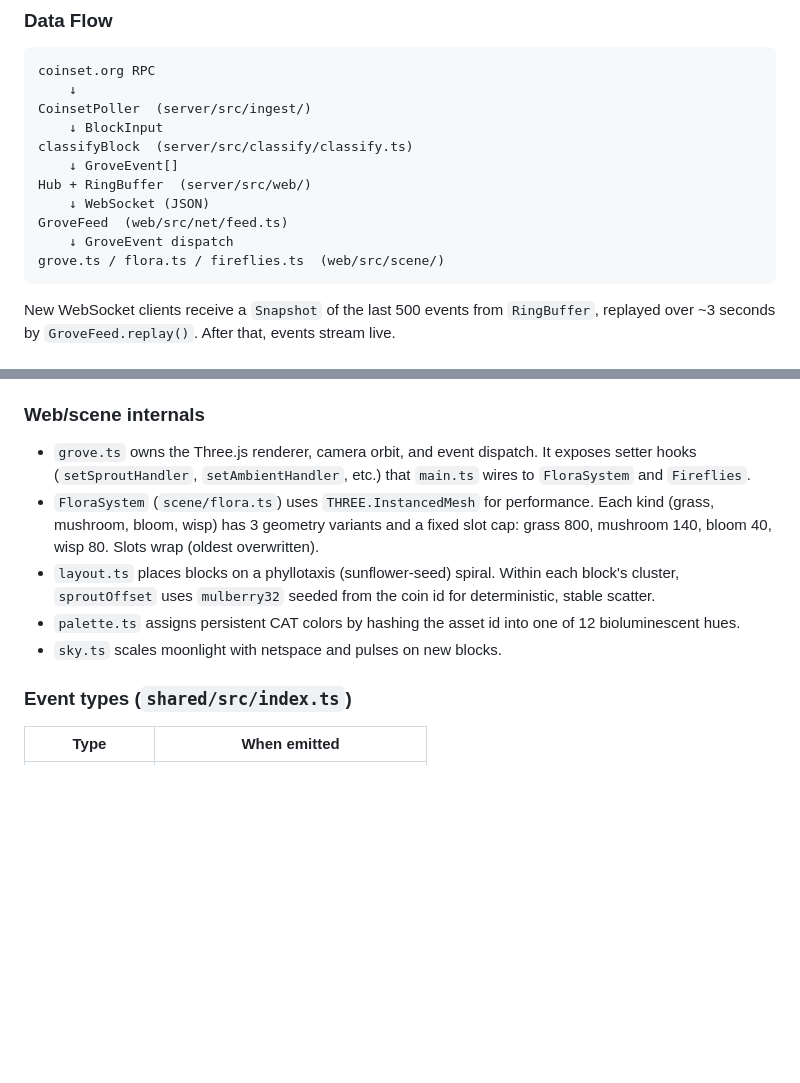
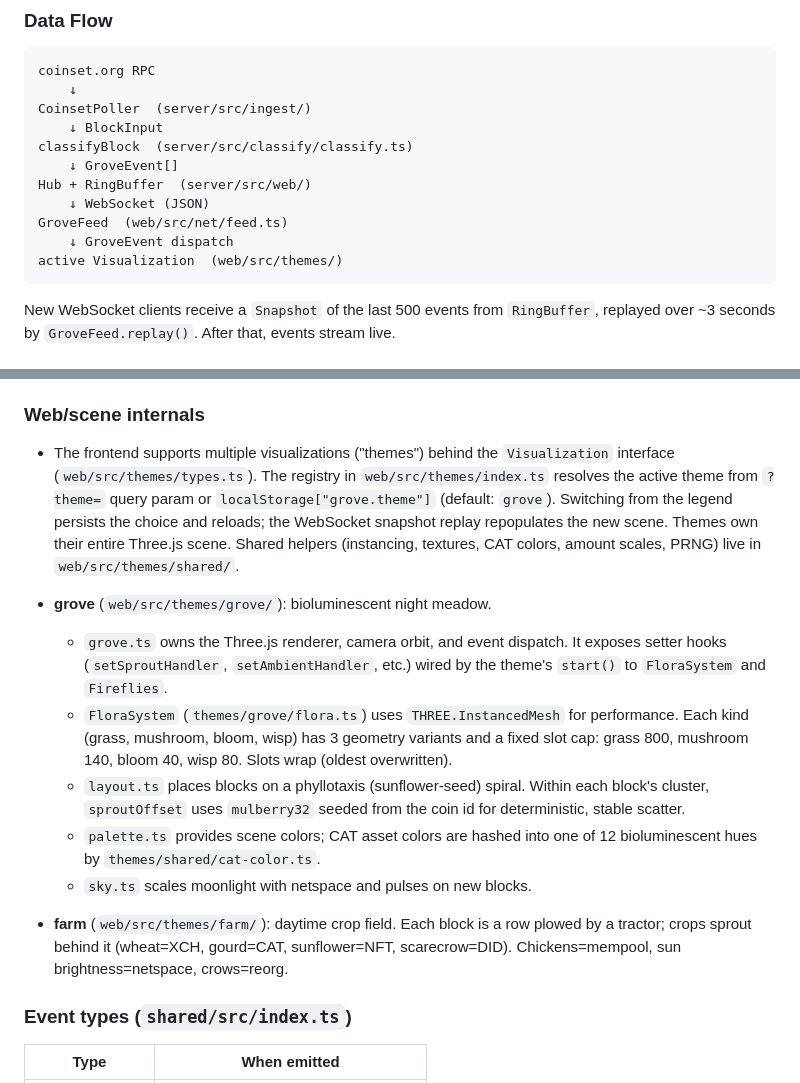
Before and after one commit to dkackman/chia-grove, a Markdown page: CLAUDE.md, 2 parts joined by grey strips. GitHub-like rendering; blank space fills up the shorter version.

Commit message:
docs: theme architecture in CLAUDE.md
Co-Authored-By: Claude Fable 5 <noreply@anthropic.com>

````diff
--- a/CLAUDE.md
+++ b/CLAUDE.md
@@ -42,7 +42,7 @@ Hub + RingBuffer  (server/src/web/)
     ↓ WebSocket (JSON)
 GroveFeed  (web/src/net/feed.ts)
     ↓ GroveEvent dispatch
-grove.ts / flora.ts / fireflies.ts  (web/src/scene/)
+active Visualization  (web/src/themes/)
 ```
 
 New WebSocket clients receive a `Snapshot` of the last 500 events from `RingBuffer`, replayed over ~3 seconds by `GroveFeed.replay()`. After that, events stream live.
@@ -56,11 +56,16 @@ New WebSocket clients receive a `Snapshot` of the last 500 events from `RingBuff
 
 ### Web/scene internals
 
-- `grove.ts` owns the Three.js renderer, camera orbit, and event dispatch. It exposes setter hooks (`setSproutHandler`, `setAmbientHandler`, etc.) that `main.ts` wires to `FloraSystem` and `Fireflies`.
-- `FloraSystem` (`scene/flora.ts`) uses `THREE.InstancedMesh` for performance. Each kind (grass, mushroom, bloom, wisp) has 3 geometry variants and a fixed slot cap: grass 800, mushroom 140, bloom 40, wisp 80. Slots wrap (oldest overwritten).
-- `layout.ts` places blocks on a phyllotaxis (sunflower-seed) spiral. Within each block's cluster, `sproutOffset` uses `mulberry32` seeded from the coin id for deterministic, stable scatter.
-- `palette.ts` assigns persistent CAT colors by hashing the asset id into one of 12 bioluminescent hues.
-- `sky.ts` scales moonlight with netspace and pulses on new blocks.
+- The frontend supports multiple visualizations ("themes") behind the `Visualization` interface (`web/src/themes/types.ts`). The registry in `web/src/themes/index.ts` resolves the active theme from `?theme=` query param or `localStorage["grove.theme"]` (default: `grove`). Switching from the legend persists the choice and reloads; the WebSocket snapshot replay repopulates the new scene. Themes own their entire Three.js scene. Shared helpers (instancing, textures, CAT colors, amount scales, PRNG) live in `web/src/themes/shared/`.
+
+- **grove** (`web/src/themes/grove/`): bioluminescent night meadow.
+  - `grove.ts` owns the Three.js renderer, camera orbit, and event dispatch. It exposes setter hooks (`setSproutHandler`, `setAmbientHandler`, etc.) wired by the theme's `start()` to `FloraSystem` and `Fireflies`.
+  - `FloraSystem` (`themes/grove/flora.ts`) uses `THREE.InstancedMesh` for performance. Each kind (grass, mushroom, bloom, wisp) has 3 geometry variants and a fixed slot cap: grass 800, mushroom 140, bloom 40, wisp 80. Slots wrap (oldest overwritten).
+  - `layout.ts` places blocks on a phyllotaxis (sunflower-seed) spiral. Within each block's cluster, `sproutOffset` uses `mulberry32` seeded from the coin id for deterministic, stable scatter.
+  - `palette.ts` provides scene colors; CAT asset colors are hashed into one of 12 bioluminescent hues by `themes/shared/cat-color.ts`.
+  - `sky.ts` scales moonlight with netspace and pulses on new blocks.
+
+- **farm** (`web/src/themes/farm/`): daytime crop field. Each block is a row plowed by a tractor; crops sprout behind it (wheat=XCH, gourd=CAT, sunflower=NFT, scarecrow=DID). Chickens=mempool, sun brightness=netspace, crows=reorg.
 
 ### Event types (`shared/src/index.ts`)
 
````
